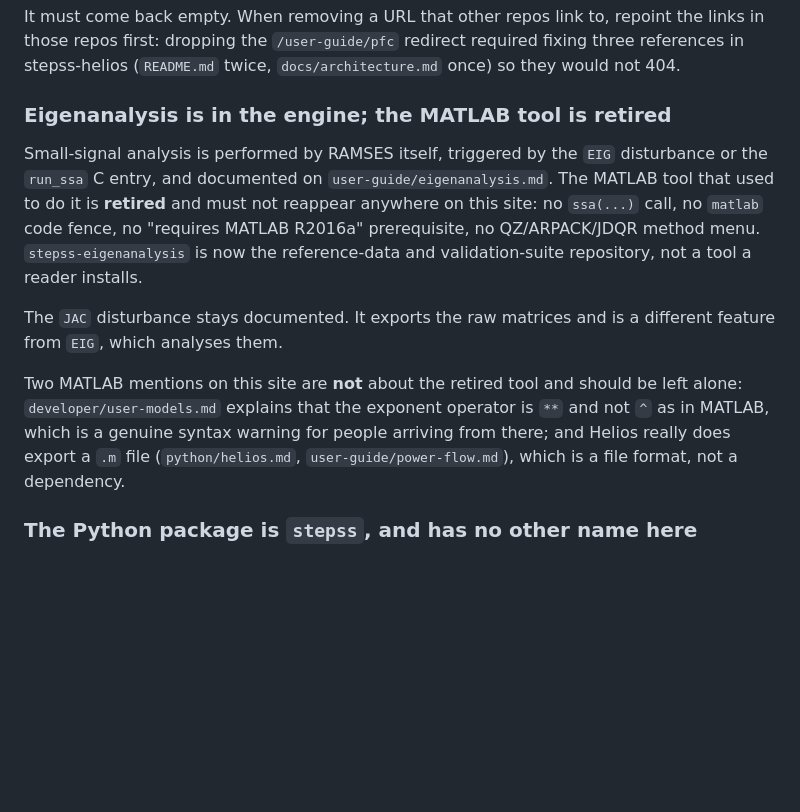
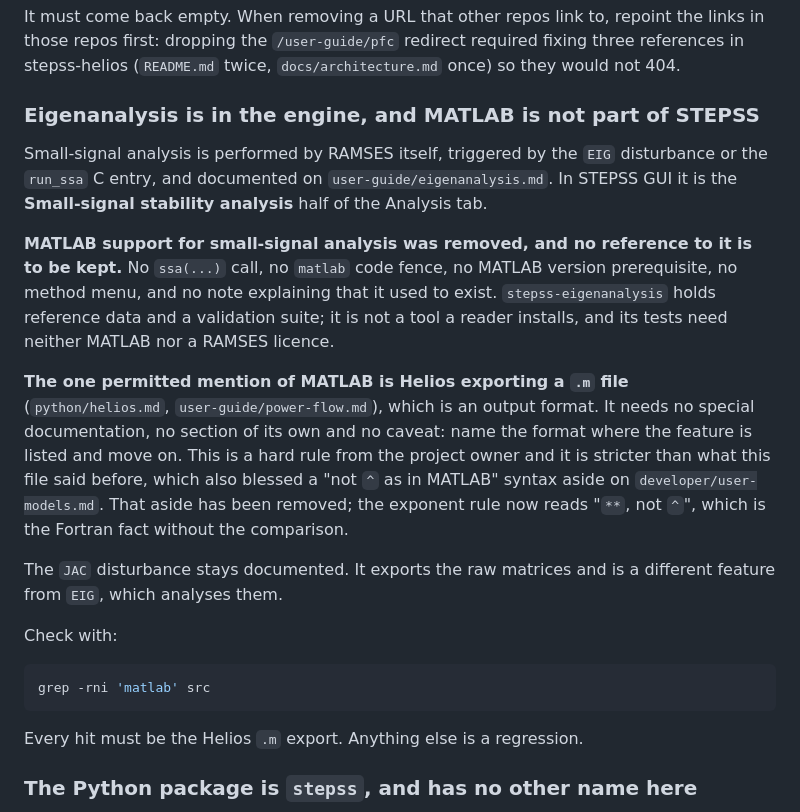
Before and after one commit to SPS-L/stepss-docs, a Markdown page: CLAUDE.md, the part around the change. GitHub-like rendering; blank space fills up the shorter version.

Commit message:
Drop the last MATLAB reference that is not the Helios export
Hard rule from the project owner: MATLAB support for small-signal
analysis was removed and no reference to it is to be kept. The only
MATLAB on this site is Helios exporting a .m file, and that needs no
special documentation.

The site already carried no trace of the retired tool. What it still had
was an aside on developer/user-models.md explaining that the exponent
operator is ** and not ^ as in MATLAB. The previous rule in CLAUDE.md
explicitly blessed that one; the new rule does not, so it is gone. The
line now reads "**, not ^", which is the Fortran fact without inviting
the comparison.

grep -rni matlab src now returns exactly two hits, both the Helios export.
CLAUDE.md carries that check.

Sync_mach_Octave stays: it is a synchronous-machine parameter conversion
reference, unrelated to small-signal analysis.

````diff
--- a/CLAUDE.md
+++ b/CLAUDE.md
@@ -80,25 +80,38 @@ the links in those repos first: dropping the `/user-guide/pfc` redirect required
 fixing three references in stepss-helios (`README.md` twice,
 `docs/architecture.md` once) so they would not 404.
 
-### Eigenanalysis is in the engine; the MATLAB tool is retired
+### Eigenanalysis is in the engine, and MATLAB is not part of STEPSS
 
 Small-signal analysis is performed by RAMSES itself, triggered by the `EIG`
 disturbance or the `run_ssa` C entry, and documented on
-`user-guide/eigenanalysis.md`. The MATLAB tool that used to do it is **retired**
-and must not reappear anywhere on this site: no `ssa(...)` call, no `matlab`
-code fence, no "requires MATLAB R2016a" prerequisite, no QZ/ARPACK/JDQR method
-menu. `stepss-eigenanalysis` is now the reference-data and validation-suite
-repository, not a tool a reader installs.
+`user-guide/eigenanalysis.md`. In STEPSS GUI it is the **Small-signal stability
+analysis** half of the Analysis tab.
+
+**MATLAB support for small-signal analysis was removed, and no reference to it is
+to be kept.** No `ssa(...)` call, no `matlab` code fence, no MATLAB version
+prerequisite, no method menu, and no note explaining that it used to exist.
+`stepss-eigenanalysis` holds reference data and a validation suite; it is not a
+tool a reader installs, and its tests need neither MATLAB nor a RAMSES licence.
+
+**The one permitted mention of MATLAB is Helios exporting a `.m` file**
+(`python/helios.md`, `user-guide/power-flow.md`), which is an output format. It
+needs no special documentation, no section of its own and no caveat: name the
+format where the feature is listed and move on. This is a hard rule from the
+project owner and it is stricter than what this file said before, which also
+blessed a "not `^` as in MATLAB" syntax aside on `developer/user-models.md`. That
+aside has been removed; the exponent rule now reads "`**`, not `^`", which is the
+Fortran fact without the comparison.
 
 The `JAC` disturbance stays documented. It exports the raw matrices and is a
 different feature from `EIG`, which analyses them.
 
-Two MATLAB mentions on this site are **not** about the retired tool and should
-be left alone: `developer/user-models.md` explains that the exponent operator is
-`**` and not `^` as in MATLAB, which is a genuine syntax warning for people
-arriving from there; and Helios really does export a `.m` file
-(`python/helios.md`, `user-guide/power-flow.md`), which is a file format, not a
-dependency.
+Check with:
+
+```sh
+grep -rni 'matlab' src
+```
+
+Every hit must be the Helios `.m` export. Anything else is a regression.
 
 ### The Python package is `stepss`, and has no other name here
 
````
Also changed, not shown: 1 other file.
